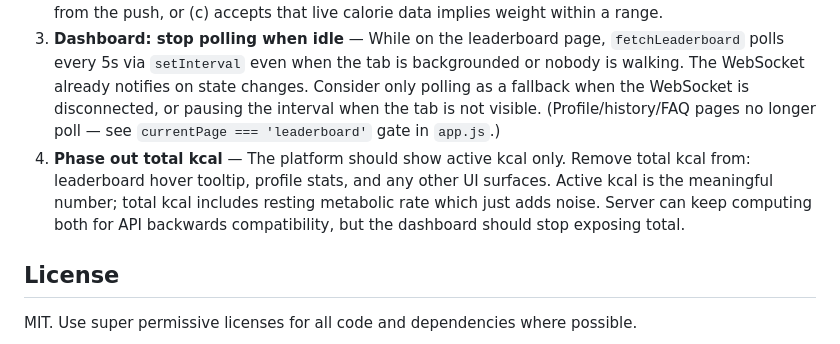
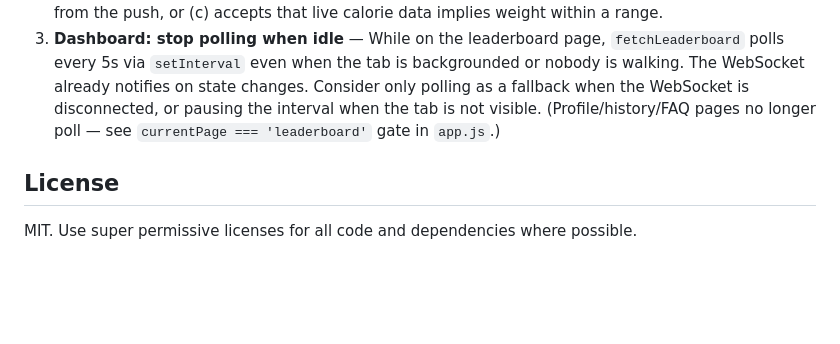
Before and after one commit to apanloco/walker, a Markdown page: CLAUDE.md, the part around the change. Rendered like a GitHub page; blank space fills up the shorter version.

Commit message:
Remove bogus total kcal TODO — walker only ever exposes active kcal
Co-Authored-By: Claude Sonnet 4.6 <noreply@anthropic.com>

```diff
--- a/CLAUDE.md
+++ b/CLAUDE.md
@@ -17,7 +17,6 @@ This project is **spec-driven**. This file (CLAUDE.md) is the absolute source of
 1. **Parameterize leaderboard date filter** — `query_leaderboard` in `db.rs` uses `format!()` to interpolate the date filter into SQL. The filter values are hardcoded server-side so this isn't injectable, but it breaks the "all queries parameterized" pattern. Refactor to use parameterized queries consistently.
 2. **Dashboard session auth** — The `walker_id` cookie stores the raw user UUID, which is publicly visible in the leaderboard API. Anyone who knows a UUID can impersonate that user by setting the cookie. Fix: use a real session token (random, hashed in DB) instead of the UUID. The existing `tokens` table could be reused. This also affects `/ws/live/{id}` — it currently pushes `weight_kg` (needed for live calorie display), so simply removing auth isn't enough. Needs a design that either: (a) secures the WebSocket with a real token, (b) computes calories server-side and strips weight from the push, or (c) accepts that live calorie data implies weight within a range.
 3. **Dashboard: stop polling when idle** — While on the leaderboard page, `fetchLeaderboard` polls every 5s via `setInterval` even when the tab is backgrounded or nobody is walking. The WebSocket already notifies on state changes. Consider only polling as a fallback when the WebSocket is disconnected, or pausing the interval when the tab is not visible. (Profile/history/FAQ pages no longer poll — see `currentPage === 'leaderboard'` gate in `app.js`.)
-4. **Phase out total kcal** — The platform should show active kcal only. Remove total kcal from: leaderboard hover tooltip, profile stats, and any other UI surfaces. Active kcal is the meaningful number; total kcal includes resting metabolic rate which just adds noise. Server can keep computing both for API backwards compatibility, but the dashboard should stop exposing total.
 
 ## License
 
```
